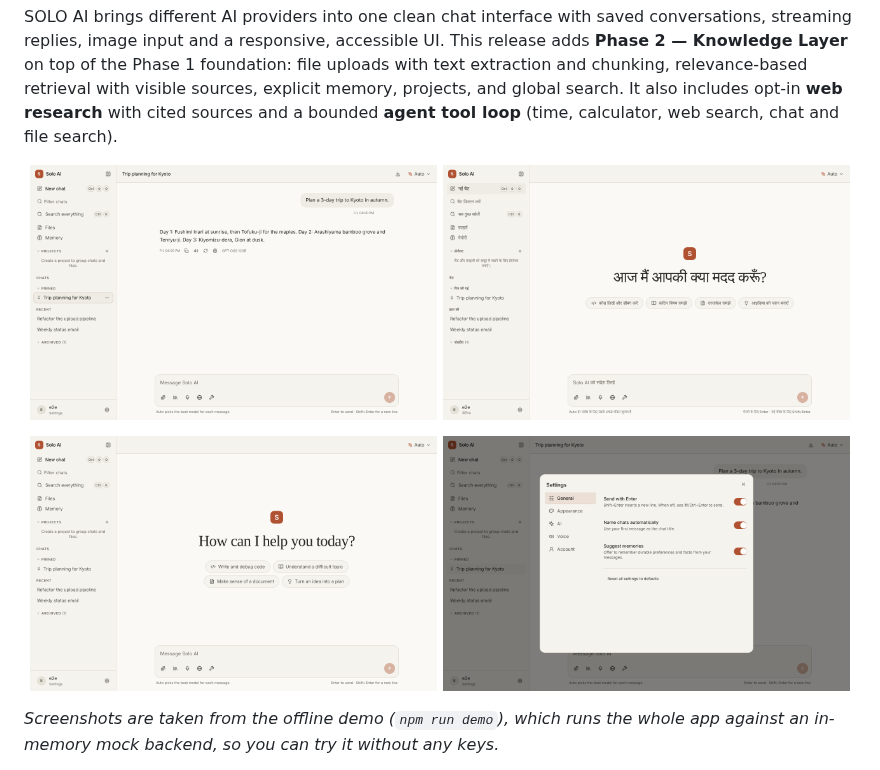
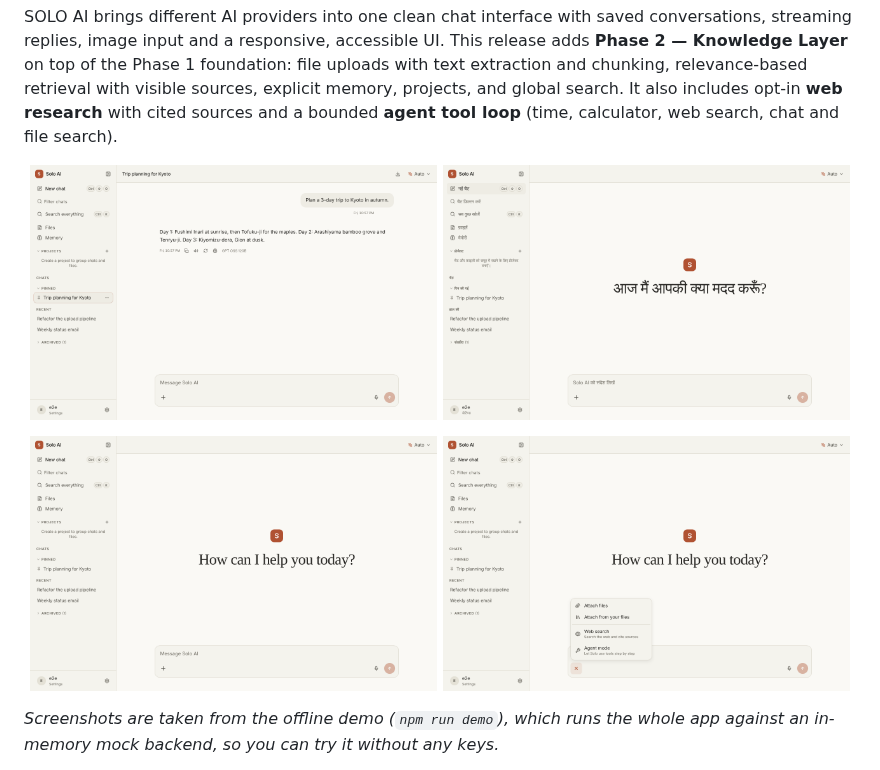
Before and after one commit to Pappu246/solo-ai-v2, a Markdown page: README.md, the part around one of its changes. Rendered like a GitHub page; pictures changed too: docs/screenshots/chat.png, docs/screenshots/hindi.png, docs/screenshots/home.png.

```diff
--- a/README.md
+++ b/README.md
@@ -10,7 +10,7 @@ SOLO AI brings different AI providers into one clean chat interface with saved c
 </p>
 <p align="center">
   <img src="docs/screenshots/home.png" alt="Home screen" width="49%">
-  <img src="docs/screenshots/settings.png" alt="Settings dialog" width="49%">
+  <img src="docs/screenshots/menu.png" alt="The + menu: attach files, web search, agent mode" width="49%">
 </p>
 
 *Screenshots are taken from the offline demo (`npm run demo`), which runs the whole app against an in-memory mock backend, so you can try it without any keys.*
```
Also changed, not shown: other parts of README.md (+1 -1 lines), 8 other files.
